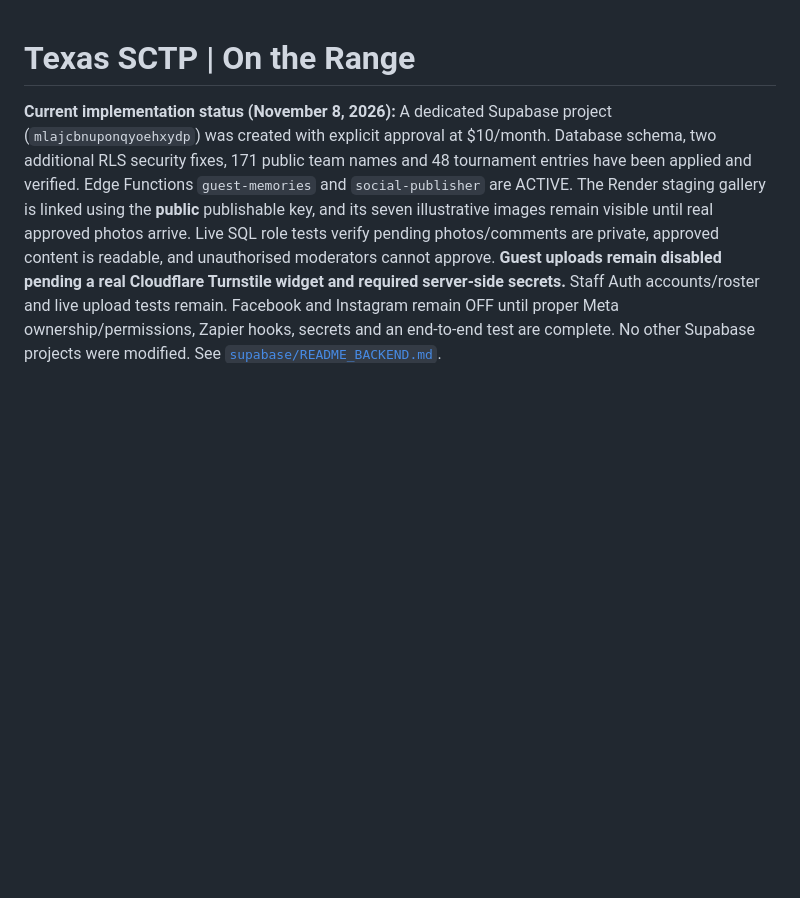
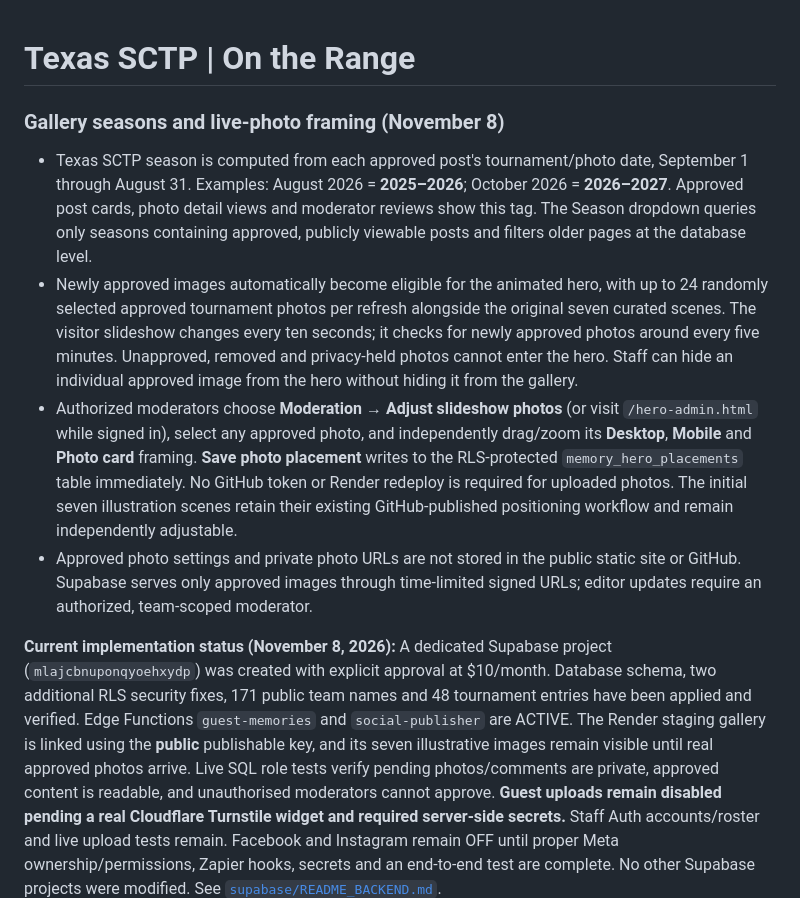
Before and after one commit to TexasSCTP/texas-sctp-knowledge-core-auth-site, a Markdown page: apps/tournament-memories/README.md, the part around the change. Rendered like a GitHub page; blank space fills up the shorter version.

Commit message:
Document automated Texas SCTP season tags and moderator-controlled live slideshow framing

```diff
--- a/apps/tournament-memories/README.md
+++ b/apps/tournament-memories/README.md
@@ -1,4 +1,11 @@
 # Texas SCTP | On the Range
+
+### Gallery seasons and live-photo framing (November 8)
+
+- Texas SCTP season is computed from each approved post's tournament/photo date, September 1 through August 31. Examples: August 2026 = **2025–2026**; October 2026 = **2026–2027**. Approved post cards, photo detail views and moderator reviews show this tag. The Season dropdown queries only seasons containing approved, publicly viewable posts and filters older pages at the database level.
+- Newly approved images automatically become eligible for the animated hero, with up to 24 randomly selected approved tournament photos per refresh alongside the original seven curated scenes. The visitor slideshow changes every ten seconds; it checks for newly approved photos around every five minutes. Unapproved, removed and privacy-held photos cannot enter the hero. Staff can hide an individual approved image from the hero without hiding it from the gallery.
+- Authorized moderators choose **Moderation → Adjust slideshow photos** (or visit `/hero-admin.html` while signed in), select any approved photo, and independently drag/zoom its **Desktop**, **Mobile** and **Photo card** framing. **Save photo placement** writes to the RLS-protected `memory_hero_placements` table immediately. No GitHub token or Render redeploy is required for uploaded photos. The initial seven illustration scenes retain their existing GitHub-published positioning workflow and remain independently adjustable.
+- Approved photo settings and private photo URLs are not stored in the public static site or GitHub. Supabase serves only approved images through time-limited signed URLs; editor updates require an authorized, team-scoped moderator.
 
 **Current implementation status (November 8, 2026):** A dedicated Supabase project (`mlajcbnuponqyoehxydp`) was created with explicit approval at $10/month. Database schema, two additional RLS security fixes, 171 public team names and 48 tournament entries have been applied and verified. Edge Functions `guest-memories` and `social-publisher` are ACTIVE. The Render staging gallery is linked using the **public** publishable key, and its seven illustrative images remain visible until real approved photos arrive. Live SQL role tests verify pending photos/comments are private, approved content is readable, and unauthorised moderators cannot approve. **Guest uploads remain disabled pending a real Cloudflare Turnstile widget and required server-side secrets.** Staff Auth accounts/roster and live upload tests remain. Facebook and Instagram remain OFF until proper Meta ownership/permissions, Zapier hooks, secrets and an end-to-end test are complete. No other Supabase projects were modified. See [`supabase/README_BACKEND.md`](supabase/README_BACKEND.md).
 
```
